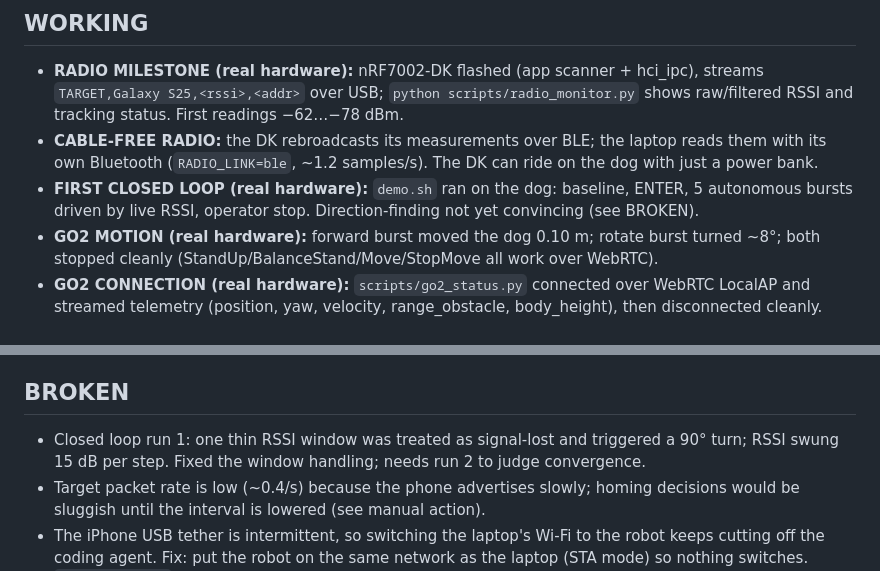
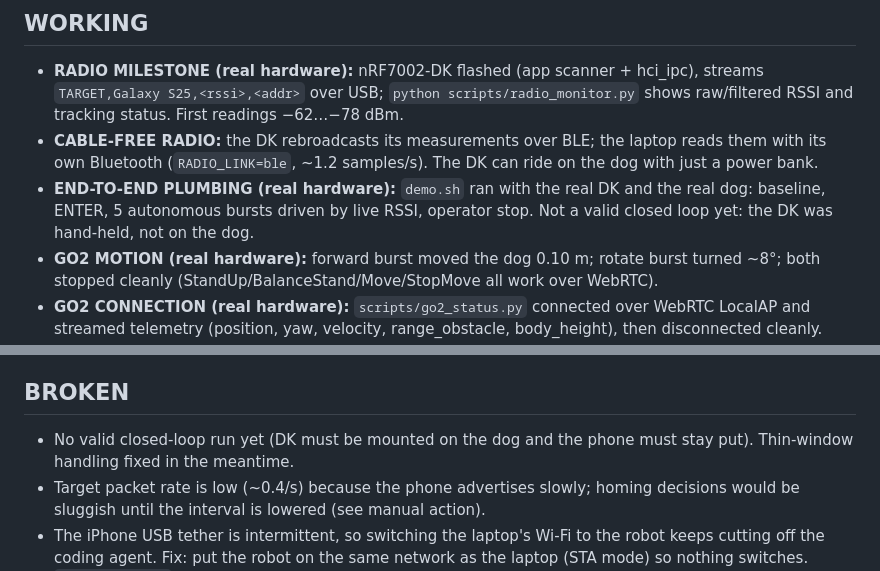
Before and after one commit to ary4nraj/hackmit, a Markdown page: docs/hackathon-status.md, 2 parts joined by grey strips. Rendered like a GitHub page.

```diff
--- a/docs/hackathon-status.md
+++ b/docs/hackathon-status.md
@@ -3,7 +3,7 @@
 ## WORKING
 - **RADIO MILESTONE (real hardware):** nRF7002-DK flashed (app scanner + hci_ipc), streams `TARGET,Galaxy S25,<rssi>,<addr>` over USB; `python scripts/radio_monitor.py` shows raw/filtered RSSI and tracking status. First readings −62…−78 dBm.
 - **CABLE-FREE RADIO:** the DK rebroadcasts its measurements over BLE; the laptop reads them with its own Bluetooth (`RADIO_LINK=ble`, ~1.2 samples/s). The DK can ride on the dog with just a power bank.
-- **FIRST CLOSED LOOP (real hardware):** `demo.sh` ran on the dog: baseline, ENTER, 5 autonomous bursts driven by live RSSI, operator stop. Direction-finding not yet convincing (see BROKEN).
+- **END-TO-END PLUMBING (real hardware):** `demo.sh` ran with the real DK and the real dog: baseline, ENTER, 5 autonomous bursts driven by live RSSI, operator stop. Not a valid closed loop yet: the DK was hand-held, not on the dog.
 - **GO2 MOTION (real hardware):** forward burst moved the dog 0.10 m; rotate burst turned ~8°; both stopped cleanly (StandUp/BalanceStand/Move/StopMove all work over WebRTC).
 - **GO2 CONNECTION (real hardware):** `scripts/go2_status.py` connected over WebRTC LocalAP and streamed telemetry (position, yaw, velocity, range_obstacle, body_height), then disconnected cleanly. Motion not yet tested.
 - Golden path in simulation: `./scripts/demo.sh --mock --yes` → calibrates, hill-climbs, prints TARGET FOUND (12 moves for a target 3.6 m away). 12 SignalHound tests pass (`pytest tests_sh`).
@@ -13,7 +13,7 @@
 - Homing controller with explicit states, reference-based hill climbing, 90° sweep turns, arrival hold, budgets, signal-loss and obstacle branches; terminal dashboard.
 
 ## BROKEN
-- Closed loop run 1: one thin RSSI window was treated as signal-lost and triggered a 90° turn; RSSI swung 15 dB per step. Fixed the window handling; needs run 2 to judge convergence.
+- No valid closed-loop run yet (DK must be mounted on the dog and the phone must stay put). Thin-window handling fixed in the meantime.
 - Target packet rate is low (~0.4/s) because the phone advertises slowly; homing decisions would be sluggish until the interval is lowered (see manual action).
 - The iPhone USB tether is intermittent, so switching the laptop's Wi-Fi to the robot keeps cutting off the coding agent. Fix: put the robot on the same network as the laptop (STA mode) so nothing switches. `range_obstacle` reads [0,0,0,0]: treat as unavailable (obstacle avoidance relies on the Go2's own onboard avoidance + conservative bursts).
 - Joining the Go2 WLAN drops the laptop's internet, which also cuts off the coding agent. Needs a second uplink (phone USB tethering) — `scripts/net_go2.sh` keeps the default route off the robot link.
```
Also changed, not shown: docs/experiment-log.md (+5 -2 lines).
